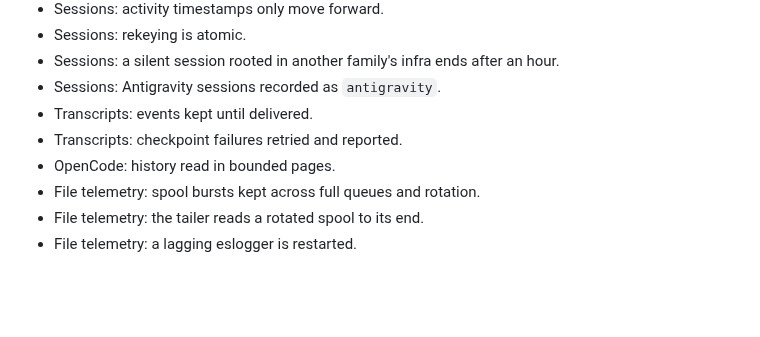
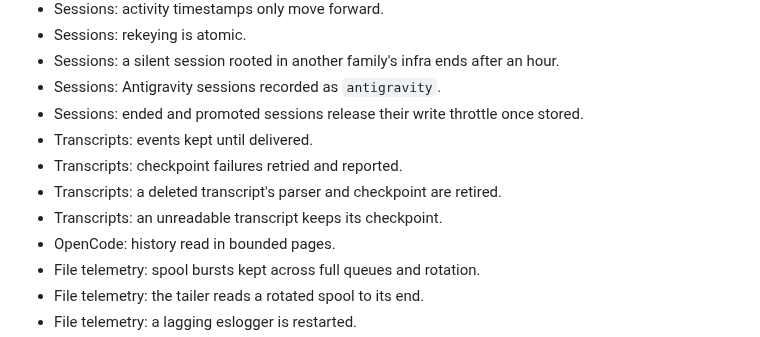
Before and after one commit to cavi-ai/secure-agent, a Markdown page: CHANGELOG.md, the part around one of its changes. Drawn GitHub-style; blank space fills up the shorter version.

```diff
--- a/CHANGELOG.md
+++ b/CHANGELOG.md
@@ -93,8 +98,11 @@ All notable changes to `secure-agent` are documented here. The format follows
 - Sessions: rekeying is atomic.
 - Sessions: a silent session rooted in another family's infra ends after an hour.
 - Sessions: Antigravity sessions recorded as `antigravity`.
+- Sessions: ended and promoted sessions release their write throttle once stored.
 - Transcripts: events kept until delivered.
 - Transcripts: checkpoint failures retried and reported.
+- Transcripts: a deleted transcript's parser and checkpoint are retired.
+- Transcripts: an unreadable transcript keeps its checkpoint.
 - OpenCode: history read in bounded pages.
 - File telemetry: spool bursts kept across full queues and rotation.
 - File telemetry: the tailer reads a rotated spool to its end.
```
Also changed, not shown: other parts of CHANGELOG.md (+11 -6 lines).
